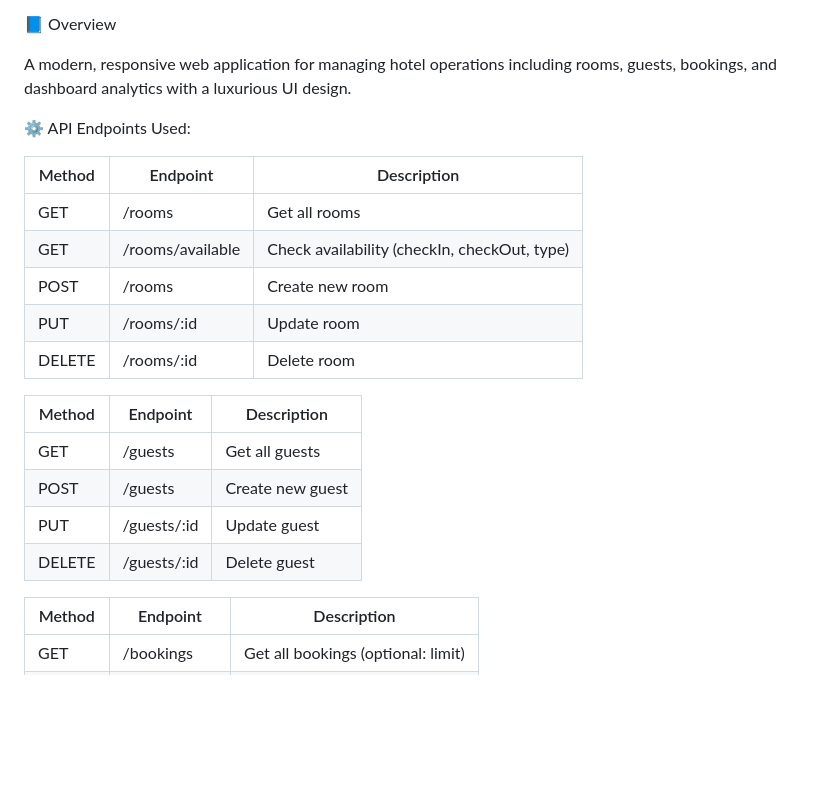
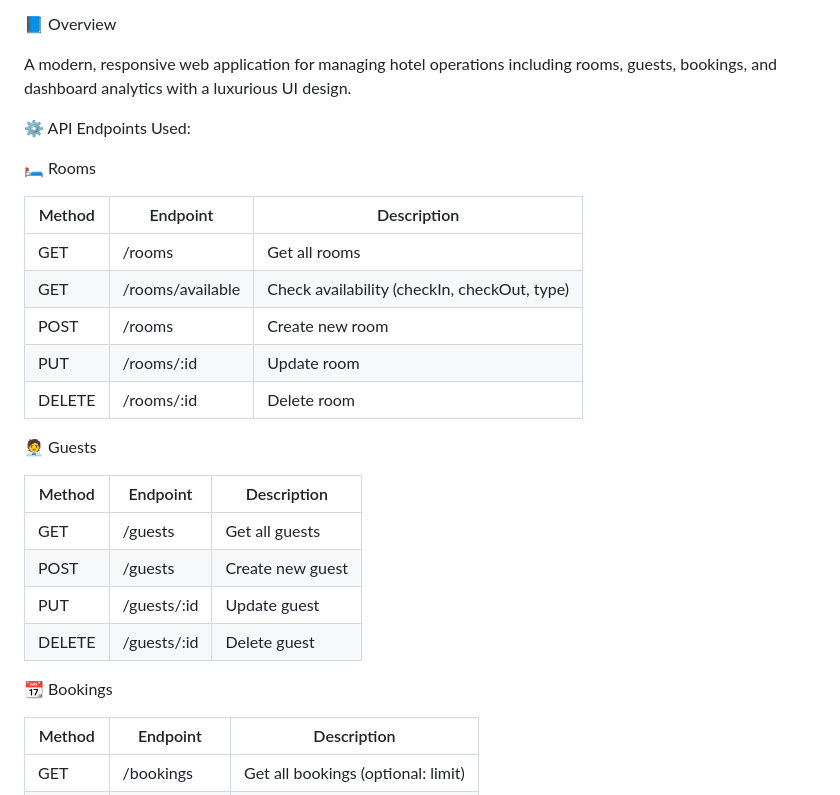
Before and after one commit to seanpaul-design/Frontend, a Markdown page: README.md, the part around the change. Drawn GitHub-style; blank space fills up the shorter version.

```diff
--- a/README.md
+++ b/README.md
@@ -16,6 +16,8 @@ A modern, responsive web application for managing hotel operations including roo
 
 ⚙️ API Endpoints Used:
 
+🛏️ Rooms
+
 | Method | Endpoint         | Description                                  |
 | ------ | ---------------- | -------------------------------------------- |
 | GET    | /rooms           | Get all rooms                                |
@@ -24,12 +26,19 @@ A modern, responsive web application for managing hotel operations including roo
 | PUT    | /rooms/:id       | Update room                                  |
 | DELETE | /rooms/:id       | Delete room                                  |
 
+
+🧑‍💼 Guests
+
+
 | Method | Endpoint    | Description      |
 | ------ | ----------- | ---------------- |
 | GET    | /guests     | Get all guests   |
 | POST   | /guests     | Create new guest |
 | PUT    | /guests/:id | Update guest     |
 | DELETE | /guests/:id | Delete guest     |
+
+📆 Bookings
+
 
 | Method | Endpoint      | Description                        |
 | ------ | ------------- | ---------------------------------- |
```
